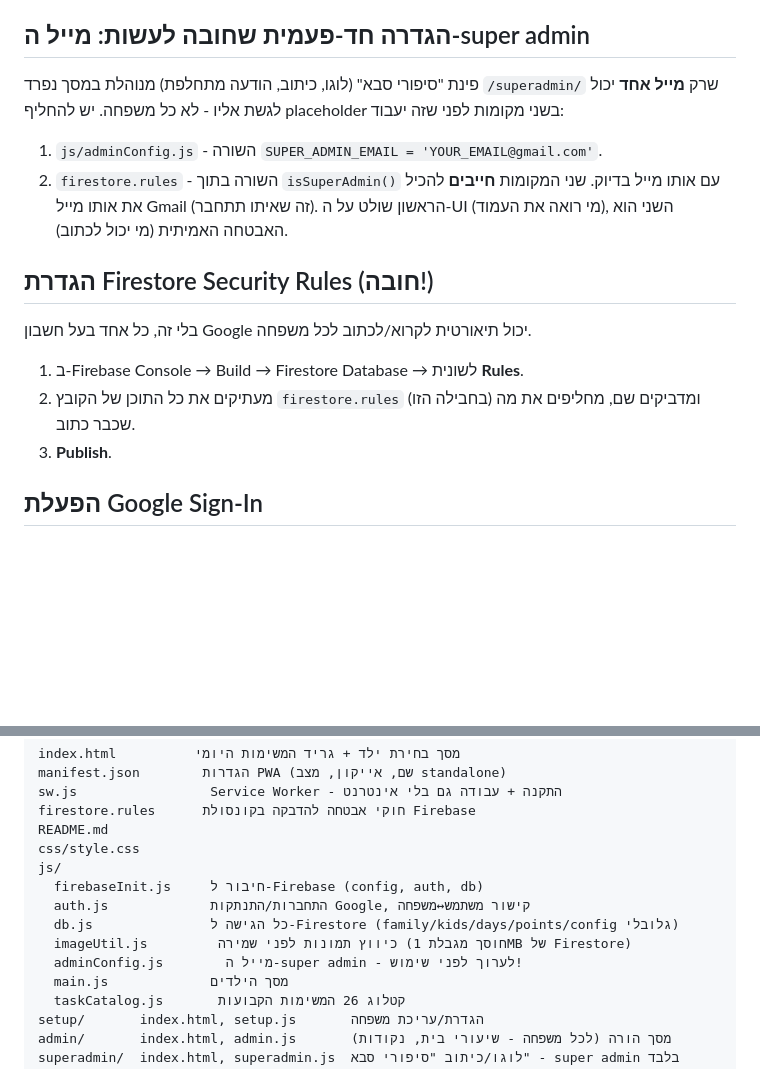
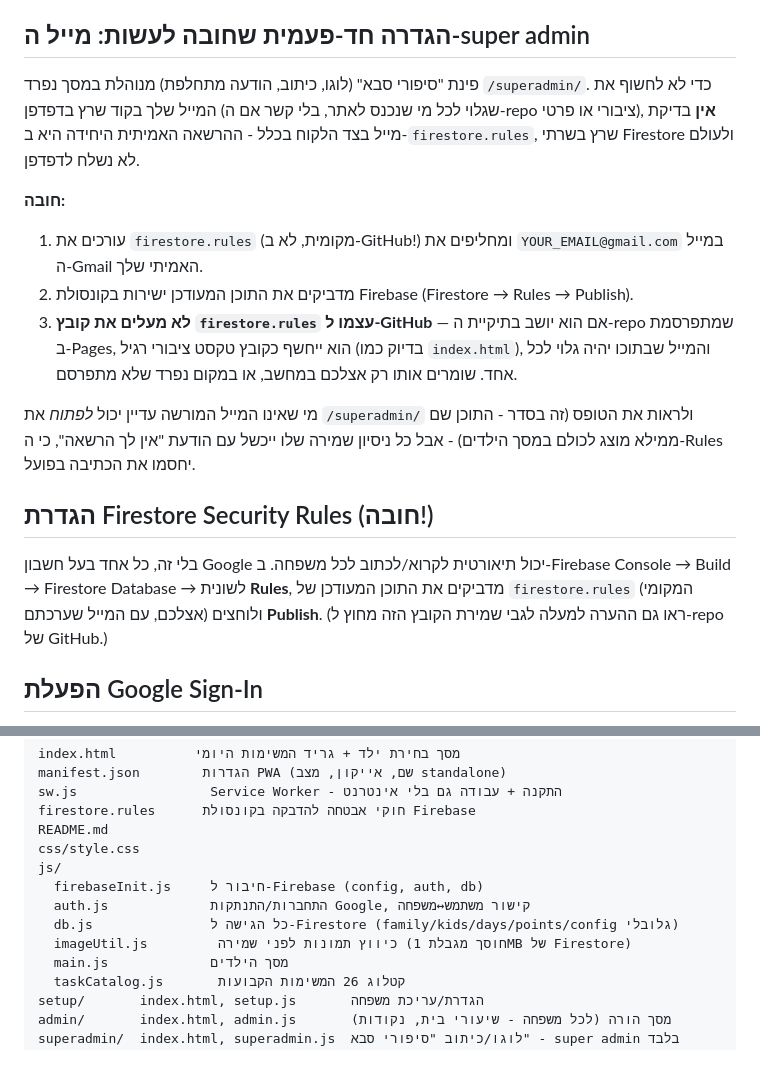
Before and after one commit to siporeySaba/MyFamilyTask, a Markdown page: README.md, 2 parts joined by grey strips. Drawn GitHub-style; blank space fills up the shorter version.

```diff
--- a/README.md
+++ b/README.md
@@ -25,20 +25,31 @@ families/{familyId}/kids/{kidId}/days/{YYYY-MM-DD} → { completed:{taskId:true}
 (`js/taskCatalog.js`) ולא ב-Firestore, כי הוא זהה לכל המשפחות ולא משתנה.
 
 ## הגדרה חד-פעמית שחובה לעשות: מייל ה-super admin
-פינת "סיפורי סבא" (לוגו, כיתוב, הודעה מתחלפת) מנוהלת במסך נפרד `/superadmin/`
-שרק **מייל אחד** יכול לגשת אליו - לא כל משפחה. יש להחליף placeholder בשני
-מקומות לפני שזה יעבוד:
-1. `js/adminConfig.js` - השורה `SUPER_ADMIN_EMAIL = 'YOUR_EMAIL@gmail.com'`.
-2. `firestore.rules` - השורה בתוך `isSuperAdmin()` עם אותו מייל בדיוק.
-שני המקומות **חייבים** להכיל את אותו מייל Gmail (זה שאיתו תתחבר). הראשון
-שולט על ה-UI (מי רואה את העמוד), השני הוא האבטחה האמיתית (מי יכול לכתוב).
+פינת "סיפורי סבא" (לוגו, כיתוב, הודעה מתחלפת) מנוהלת במסך נפרד `/superadmin/`.
+כדי לא לחשוף את המייל שלך בקוד שרץ בדפדפן (שגלוי לכל מי שנכנס לאתר, בלי
+קשר אם ה-repo ציבורי או פרטי), **אין** בדיקת מייל בצד הלקוח בכלל - ההרשאה
+האמיתית היחידה היא ב-`firestore.rules`, שרץ בשרתי Firestore ולעולם לא
+נשלח לדפדפן.
+
+**חובה:**
+1. עורכים את `firestore.rules` (מקומית, לא ב-GitHub!) ומחליפים את
+   `YOUR_EMAIL@gmail.com` במייל ה-Gmail האמיתי שלך.
+2. מדביקים את התוכן המעודכן ישירות בקונסולת Firebase (Firestore → Rules →
+   Publish).
+3. **לא מעלים את קובץ `firestore.rules` עצמו ל-GitHub** — אם הוא יושב
+   בתיקיית ה-repo שמתפרסמת ב-Pages, הוא ייחשף כקובץ טקסט ציבורי רגיל
+   (בדיוק כמו `index.html`), והמייל שבתוכו יהיה גלוי לכל אחד. שומרים אותו
+   רק אצלכם במחשב, או במקום נפרד שלא מתפרסם.
+
+מי שאינו המייל המורשה עדיין יכול *לפתוח* את `/superadmin/` ולראות את
+הטופס (זה בסדר - התוכן שם ממילא מוצג לכולם במסך הילדים) - אבל כל ניסיון
+שמירה שלו ייכשל עם הודעת "אין לך הרשאה", כי ה-Rules יחסמו את הכתיבה בפועל.
 
 ## הגדרת Firestore Security Rules (חובה!)
 בלי זה, כל אחד בעל חשבון Google יכול תיאורטית לקרוא/לכתוב לכל משפחה.
-1. ב-Firebase Console → Build → Firestore Database → לשונית **Rules**.
-2. מעתיקים את כל התוכן של הקובץ `firestore.rules` (בחבילה הזו) ומדביקים שם,
-   מחליפים את מה שכבר כתוב.
-3. **Publish**.
+ב-Firebase Console → Build → Firestore Database → לשונית **Rules**, מדביקים
+את התוכן המעודכן של `firestore.rules` (המקומי אצלכם, עם המייל שערכתם) ולוחצים
+**Publish**. (ראו גם ההערה למעלה לגבי שמירת הקובץ הזה מחוץ ל-repo של GitHub.)
 
 ## הפעלת Google Sign-In
 Build → Authentication → Sign-in method → Google → Enable, ולוודא ב-Settings →
@@ -66,7 +77,6 @@ js/
   auth.js             התחברות/התנתקות Google, קישור משתמש↔משפחה
   db.js               כל הגישה ל-Firestore (family/kids/days/points/config גלובלי)
   imageUtil.js         כיווץ תמונות לפני שמירה (חוסך מגבלת 1MB של Firestore)
-  adminConfig.js        מייל ה-super admin - לערוך לפני שימוש!
   main.js             מסך הילדים
   taskCatalog.js       קטלוג 26 המשימות הקבועות
 setup/       index.html, setup.js       הגדרת/עריכת משפחה
```
